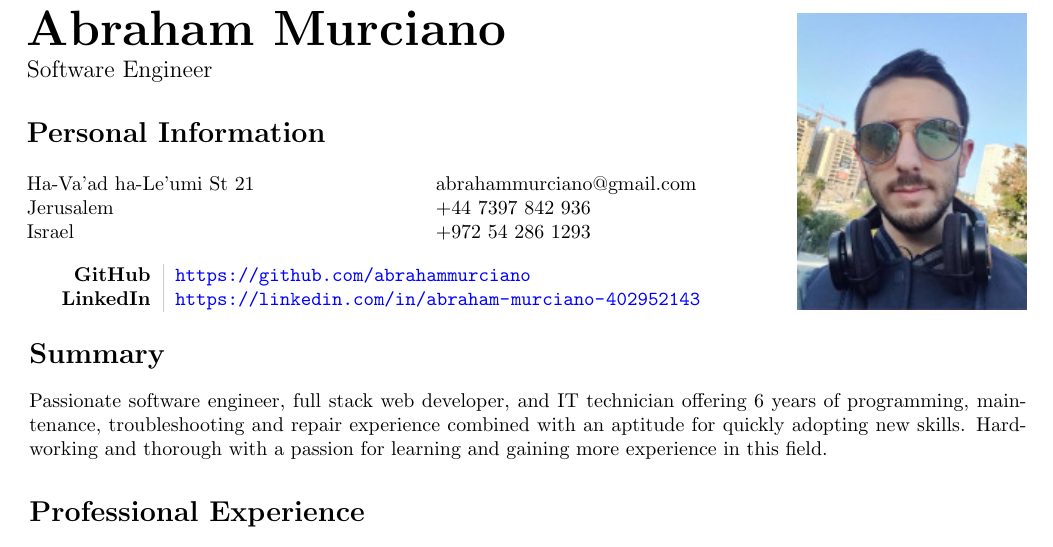
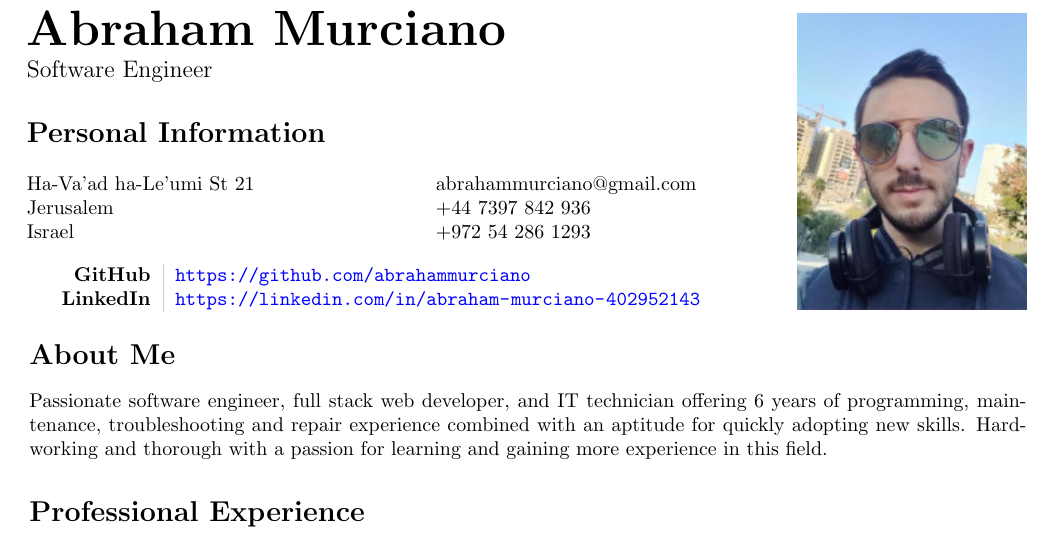
Before and after one commit to abrahammurciano/abrahammurciano, a LaTeX CV (Resume.tex): part of page 1 of 2, cut so that both start at the same text. Compiled offline with pdfLaTeX.

```diff
--- a/Resume.tex
+++ b/Resume.tex
@@ -65,7 +65,7 @@
 	\end{flushright}
 \end{minipage}
 
-\section*{Summary}
+\section*{About Me}
 Passionate software engineer, full stack web developer, and IT technician offering 6 years of programming, maintenance, troubleshooting and repair experience combined with an aptitude for quickly adopting new skills. Hardworking and thorough with a passion for learning and gaining more experience in this field.
 
 \section*{Professional Experience}
```
Also changed, not shown: README.md, Resume.pdf.
